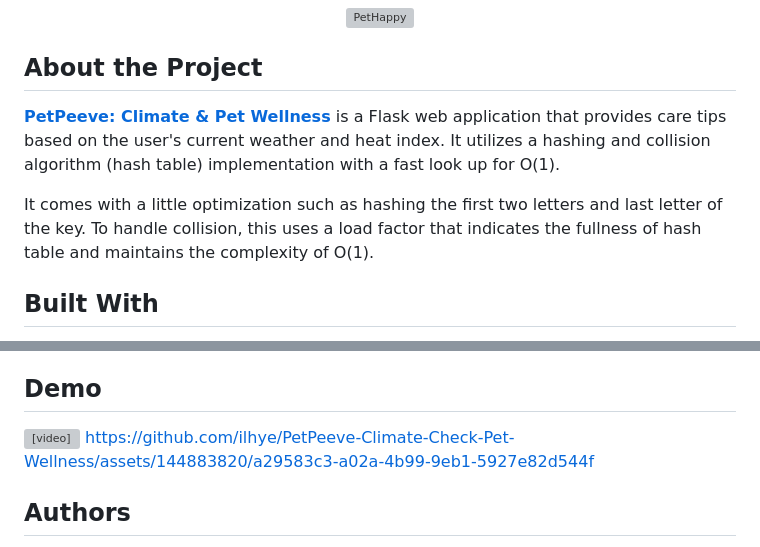
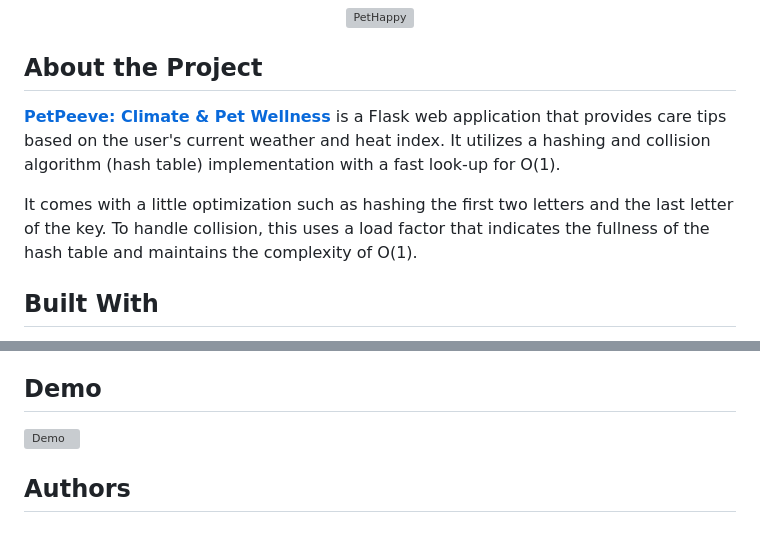
Before and after one commit to ilhye/PetPeeve, a Markdown page: README.md, 2 parts joined by grey strips. Drawn GitHub-style; grey boxes are pictures that could not be loaded.

```diff
--- a/README.md
+++ b/README.md
@@ -3,9 +3,9 @@
 </div>
 
 ## About the Project
-**[PetPeeve: Climate & Pet Wellness](https://github.com/ilhye/PetPeeve-Climate-Check-Pet-Wellness)** is a Flask web application that provides care tips based on the user's current weather and heat index. It utilizes a hashing and collision algorithm (hash table) implementation with a fast look up for O(1).
+**[PetPeeve: Climate & Pet Wellness](https://github.com/ilhye/PetPeeve-Climate-Check-Pet-Wellness)** is a Flask web application that provides care tips based on the user's current weather and heat index. It utilizes a hashing and collision algorithm (hash table) implementation with a fast look-up for O(1).
 
-It comes with a little optimization such as hashing the first two letters and last letter of the key. To handle collision, this uses a load factor that indicates the fullness of hash table and maintains the complexity of O(1).
+It comes with a little optimization such as hashing the first two letters and the last letter of the key. To handle collision, this uses a load factor that indicates the fullness of the hash table and maintains the complexity of O(1).
 
 
 ## Built With
@@ -88,8 +88,7 @@ python app.py
 * View pet care tips based on the current weather and heat index.
 
 ## Demo
-<video src="./static/Demo-Installation.mp4" autoplay loop></video>
-https://github.com/ilhye/PetPeeve-Climate-Check-Pet-Wellness/assets/144883820/a29583c3-a02a-4b99-9eb1-5927e82d544f
+![Demo](https://www.youtube.com/watch?v=V2ix6nqmblk)
 
 ## Authors
 - Chua, William Eduard M. ([@veenoise](https://github.com/veenoise))
```
